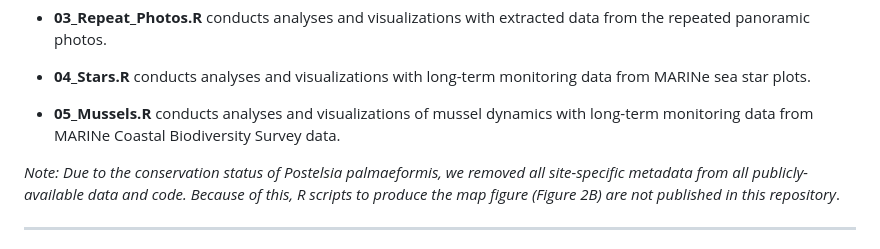
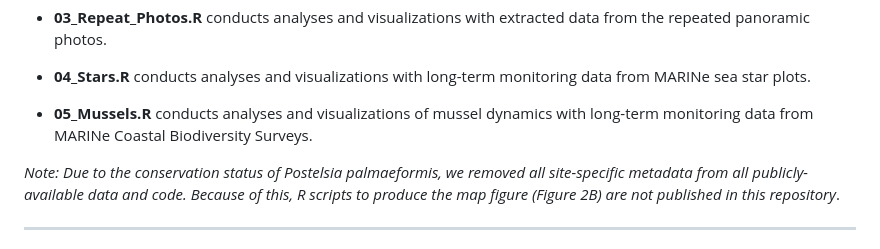
Before and after one commit to fgerraty/Postelsia_Collapse, a Markdown page: README.md, the part around the change. Rendered like a GitHub page.

```diff
--- a/README.md
+++ b/README.md
@@ -18,7 +18,7 @@ There are 6 R scripts associated with this repository run all console and data p
 
 -   **04_Stars.R** conducts analyses and visualizations with long-term monitoring data from MARINe sea star plots.
 
--   **05_Mussels.R** conducts analyses and visualizations of mussel dynamics with long-term monitoring data from MARINe Coastal Biodiversity Survey data.
+-   **05_Mussels.R** conducts analyses and visualizations of mussel dynamics with long-term monitoring data from MARINe Coastal Biodiversity Surveys.
 
 *Note:* *Due to the conservation status of Postelsia palmaeformis, we removed all site-specific metadata from all publicly-available data and code. Because of this, R scripts to produce the map figure (Figure 2B) are not published in this repository*.
 
```
